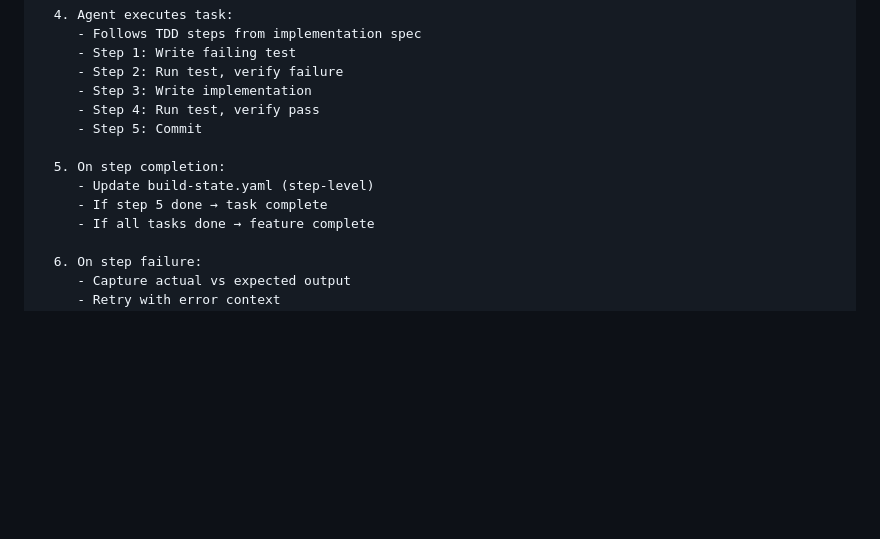
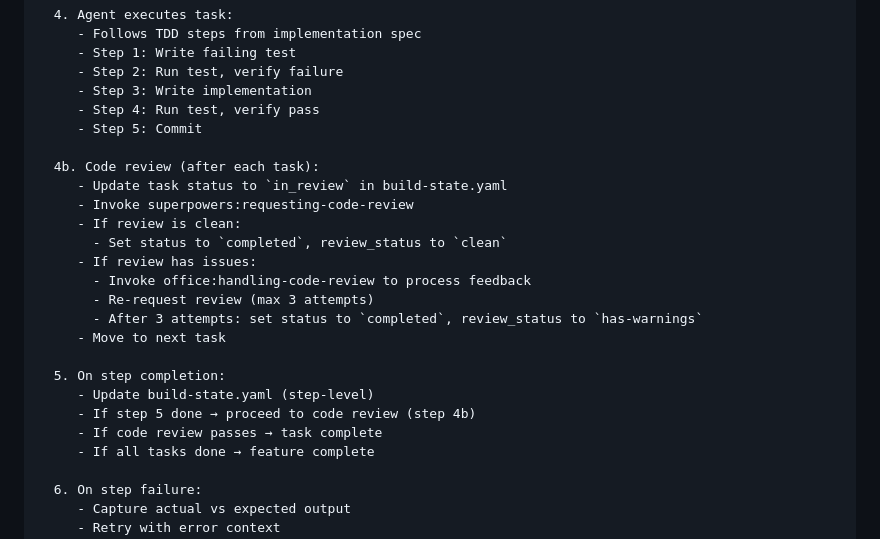
Before and after one commit to shahar061/office, a Markdown page: skills/build/SKILL.md, the part around the change. Rendered like a GitHub page; blank space fills up the shorter version.

Commit message:
feat(build): add code review after each task
- New in_review status before completed
- Invokes superpowers:requesting-code-review
- Uses office:handling-code-review for feedback
- Max 3 review cycles, then has-warnings flag

Co-Authored-By: Claude Opus 4.5 <noreply@anthropic.com>

```diff
--- a/skills/build/SKILL.md
+++ b/skills/build/SKILL.md
@@ -129,9 +129,21 @@ While features remain incomplete:
      - Step 4: Run test, verify pass
      - Step 5: Commit
 
+  4b. Code review (after each task):
+     - Update task status to `in_review` in build-state.yaml
+     - Invoke superpowers:requesting-code-review
+     - If review is clean:
+       - Set status to `completed`, review_status to `clean`
+     - If review has issues:
+       - Invoke office:handling-code-review to process feedback
+       - Re-request review (max 3 attempts)
+       - After 3 attempts: set status to `completed`, review_status to `has-warnings`
+     - Move to next task
+
   5. On step completion:
      - Update build-state.yaml (step-level)
-     - If step 5 done → task complete
+     - If step 5 done → proceed to code review (step 4b)
+     - If code review passes → task complete
      - If all tasks done → feature complete
 
   6. On step failure:
```
